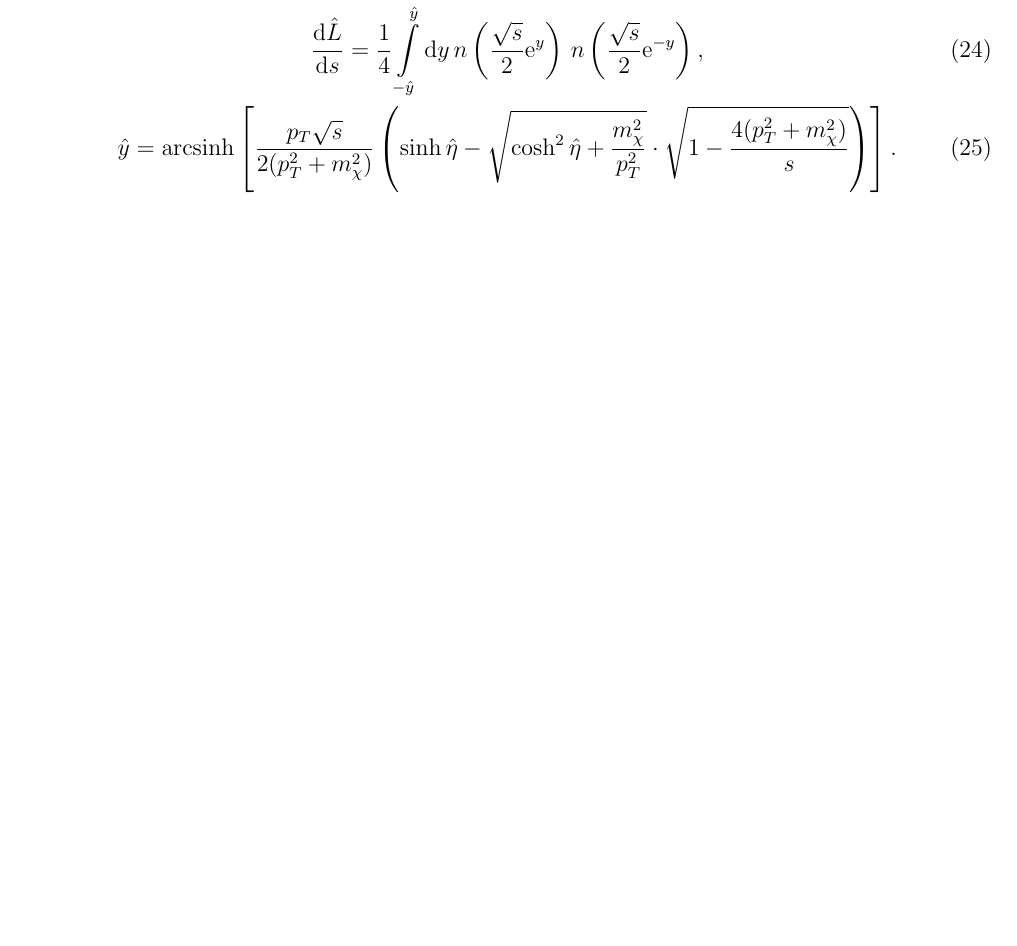
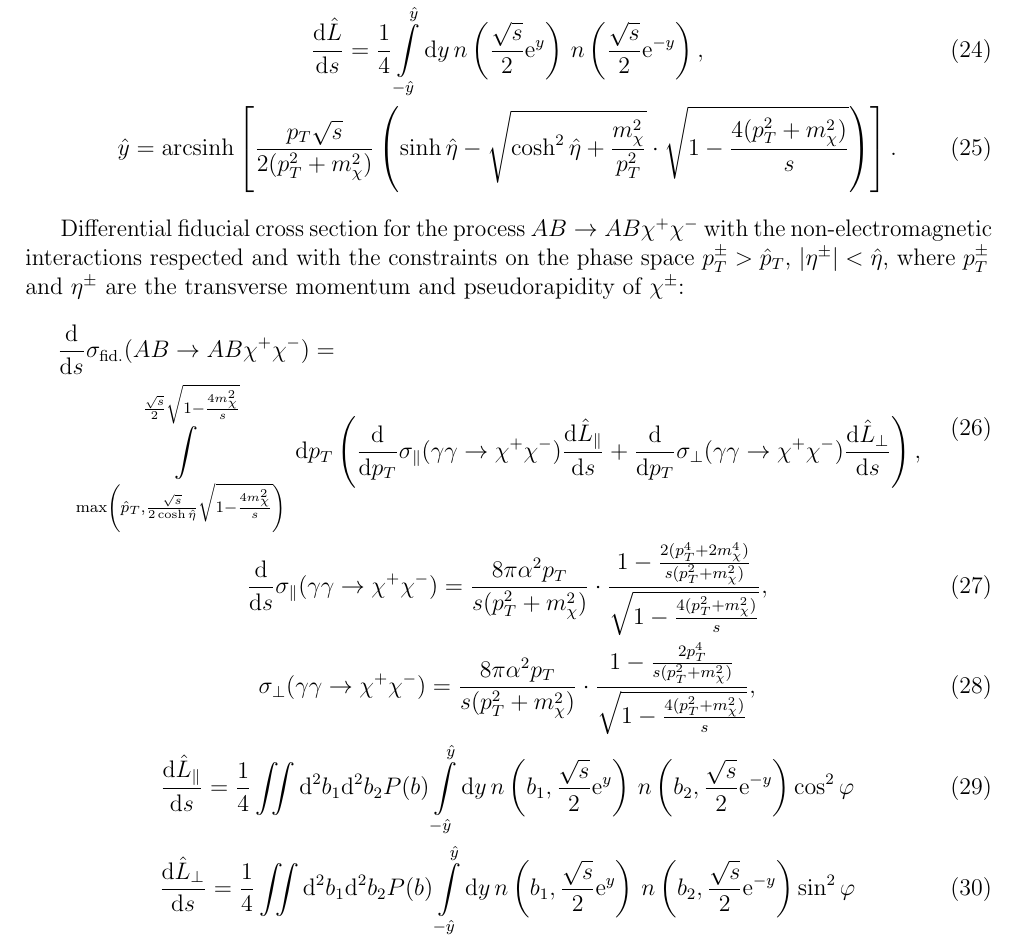
Before and after one commit to jini-zh/libepa, a LaTeX document (doc/notes.tex): part of page 4 of 6, cut so that both start at the same text, the shorter picture padded with empty space. Compiled offline with pdfLaTeX.

Commit message:
epa: Implement fiducial cross sections

```diff
--- a/doc/notes.tex
+++ b/doc/notes.tex
@@ -400,6 +400,59 @@ $\chi^\pm$:
   \right].
 \end{gather}
 
+Differential fiducial cross section for the process $AB \to AB \chi^+ \chi^-$
+with the non-electromagnetic interactions respected and with the constraints on
+the phase space $p_T^\pm > \hat p_T$, $\abs{\eta^\pm} < \hat \eta$, where
+$p_T^\pm$ and $\eta^\pm$ are the transverse momentum and pseudorapidity of
+$\chi^\pm$:
+\begin{gather}
+  \begin{multlined}
+    \frac{\mathrm{d}}{\mathrm{d} s} \sigma_\text{fid.}(AB \to AB \chi^+ \chi^-)
+    = \\ \int\limits_{
+        \max \left(
+          \hat p_T,
+          \frac{\sqrt{s}}{2 \cosh \hat \eta} \sqrt{1 - \frac{4 m_\chi^2}{s}}
+        \right)
+      }^{\frac{\sqrt{s}}{2} \sqrt{1 - \frac{4 m_\chi^2}{s}}}
+        \mathrm{d} p_T
+        \left(
+            \frac{\mathrm{d}}{\mathrm{d} p_T}
+            \sigma_\parallel(\gamma \gamma \to \chi^+ \chi^-)
+            \frac{\mathrm{d} \hat L_\parallel}{\mathrm{d} s}
+          + \frac{\mathrm{d}}{\mathrm{d} p_T}
+            \sigma_\perp(\gamma \gamma \to \chi^+ \chi^-)
+            \frac{\mathrm{d} \hat L_\perp}{\mathrm{d} s}
+        \right),
+  \end{multlined}
+  \\
+  \frac{\mathrm{d}}{\mathrm{d} s}
+  \sigma_\parallel(\gamma \gamma \to \chi^+ \chi^-)
+  = \frac{8 \pi \alpha^2 p_T}{s (p_T^2 + m_\chi^2)}
+    \cdot \frac{1 - \frac{2 (p_T^4 + 2 m_\chi^4)}{s (p_T^2 + m_\chi^2)}}
+               {\sqrt{1 - \frac{4 (p_T^2 + m_\chi^2)}{s}}},
+  \\
+  \sigma_\perp(\gamma \gamma \to \chi^+ \chi^-)
+  = \frac{8 \pi \alpha^2 p_T}{s (p_T^2 + m_\chi^2)}
+    \cdot \frac{1 - \frac{2 p_T^4}{s (p_T^2 + m_\chi^2)}}
+               {\sqrt{1 - \frac{4 (p_T^2 + m_\chi^2)}{s}}},
+  \\
+  \frac{\mathrm{d} \hat L_\parallel}{\mathrm{d} s}
+  = \frac14
+    \iint \mathrm{d}^2 b_1 \mathrm{d}^2 b_2 P(b)
+    \int\limits_{-\hat y}^{\hat y} \mathrm{d} y
+    \, n \left( b_1, \frac{\sqrt{s}}{2} \mathrm{e}^y    \right)
+    \, n \left( b_2, \frac{\sqrt{s}}{2} \mathrm{e}^{-y} \right)
+    \cos^2 \varphi
+  \\
+  \frac{\mathrm{d} \hat L_\perp}{\mathrm{d} s}
+  = \frac14
+    \iint \mathrm{d}^2 b_1 \mathrm{d}^2 b_2 P(b)
+    \int\limits_{-\hat y}^{\hat y} \mathrm{d} y
+    \, n \left( b_1, \frac{\sqrt{s}}{2} \mathrm{e}^y    \right)
+    \, n \left( b_2, \frac{\sqrt{s}}{2} \mathrm{e}^{-y} \right)
+    \sin^2 \varphi
+\end{gather}
+
 \section{Proton}
 
 Proton dipole form factor:
```
Also changed, not shown: 3 other files.
